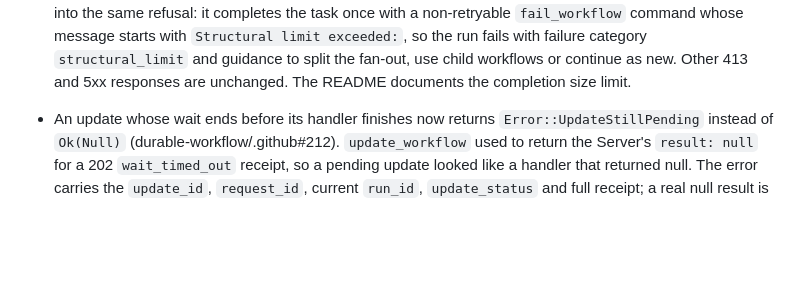
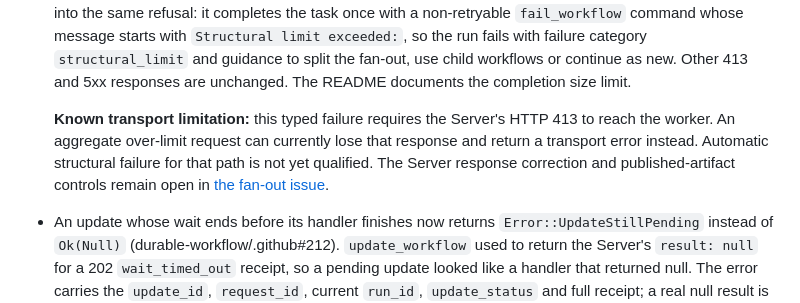
Before and after one commit to durable-workflow/sdk-rust, a Markdown page: CHANGELOG.md, the part around the change. Rendered like a GitHub page; blank space fills up the shorter version.

```diff
--- a/CHANGELOG.md
+++ b/CHANGELOG.md
@@ -46,6 +46,13 @@
   failure category `structural_limit` and guidance to split the fan-out, use
   child workflows or continue as new. Other 413 and 5xx responses are
   unchanged. The README documents the completion size limit.
+
+  **Known transport limitation:** this typed failure requires the Server's
+  HTTP 413 to reach the worker. An aggregate over-limit request can currently
+  lose that response and return a transport error instead. Automatic
+  structural failure for that path is not yet qualified. The Server response
+  correction and published-artifact controls remain open in
+  [the fan-out issue](https://github.com/durable-workflow/.github/issues/228).
 
 - An update whose wait ends before its handler finishes now returns
   `Error::UpdateStillPending` instead of `Ok(Null)` (durable-workflow/.github#212).
```
Also changed, not shown: README.md (+9 -1 lines).
